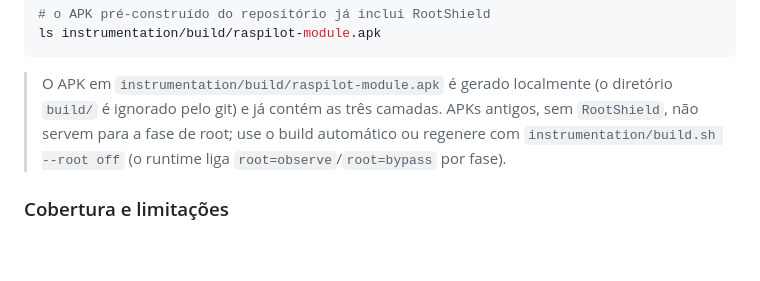
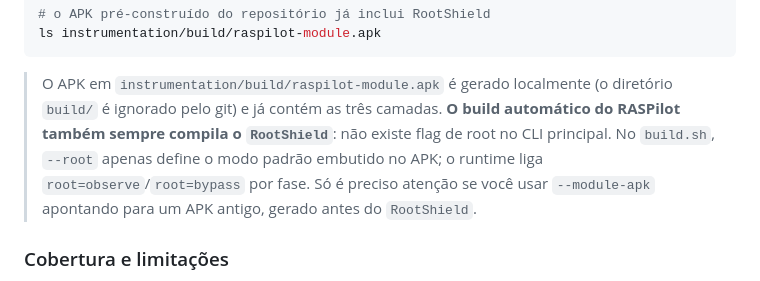
Before and after one commit to dedek0/raspilot, a Markdown page: README.md, the part around the change. Rendered like a GitHub page; blank space fills up the shorter version.

```diff
--- a/README.md
+++ b/README.md
@@ -637,9 +637,11 @@ ls instrumentation/build/raspilot-module.apk
 
 > O APK em `instrumentation/build/raspilot-module.apk` é gerado localmente
 > (o diretório `build/` é ignorado pelo git) e já contém as três camadas.
-> APKs antigos, sem `RootShield`, não servem para a fase de root; use o
-> build automático ou regenere com `instrumentation/build.sh --root off`
-> (o runtime liga `root=observe`/`root=bypass` por fase).
+> **O build automático do RASPilot também sempre compila o `RootShield`**:
+> não existe flag de root no CLI principal. No `build.sh`, `--root` apenas
+> define o modo padrão embutido no APK; o runtime liga
+> `root=observe`/`root=bypass` por fase. Só é preciso atenção se você usar
+> `--module-apk` apontando para um APK antigo, gerado antes do `RootShield`.
 
 ### Cobertura e limitações
 
```
Also changed, not shown: README.en.md (+5 -4 lines), instrumentation/README.md (+4 -0 lines).
